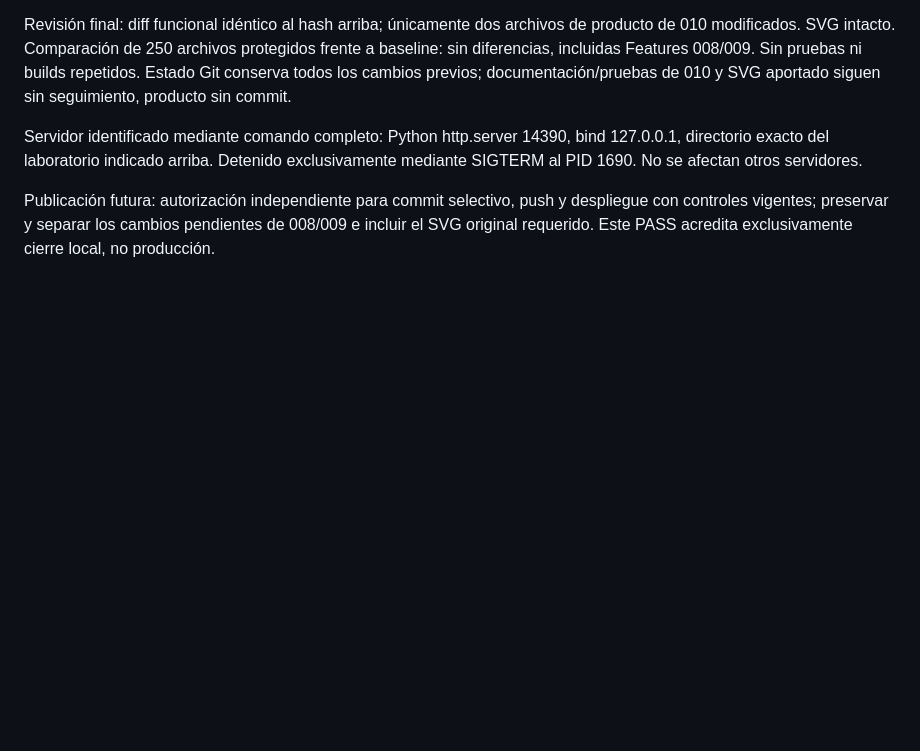
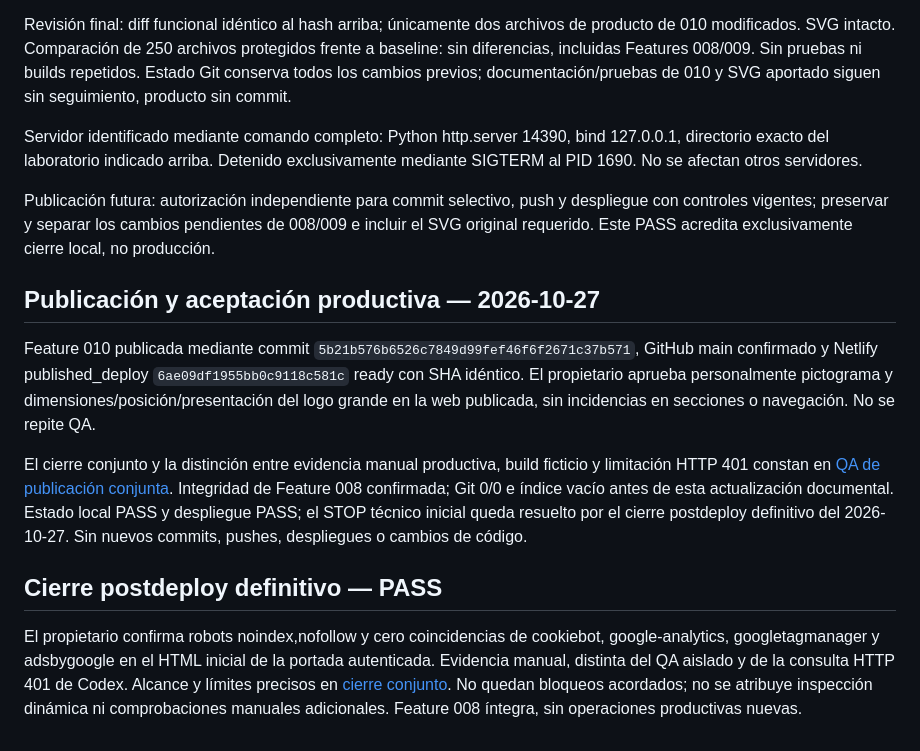
Before and after one commit to gerardolmos/todosat-frontend, a Markdown page: specs/010-operator-visual-adjustments/qa.md, the part around the change. Drawn GitHub-style; blank space fills up the shorter version.

```diff
--- a/specs/010-operator-visual-adjustments/qa.md
+++ b/specs/010-operator-visual-adjustments/qa.md
@@ -49,3 +49,15 @@ Revisión final: diff funcional idéntico al hash arriba; únicamente dos archiv
 Servidor identificado mediante comando completo: Python http.server 14390, bind 127.0.0.1, directorio exacto del laboratorio indicado arriba. Detenido exclusivamente mediante SIGTERM al PID 1690. No se afectan otros servidores.
 
 Publicación futura: autorización independiente para commit selectivo, push y despliegue con controles vigentes; preservar y separar los cambios pendientes de 008/009 e incluir el SVG original requerido. Este PASS acredita exclusivamente cierre local, no producción.
+
+
+## Publicación y aceptación productiva — 2026-10-27
+
+Feature 010 publicada mediante commit `5b21b576b6526c7849d99fef46f6f2671c37b571`, GitHub main confirmado y Netlify published_deploy `6ae09df1955bb0c9118c581c` ready con SHA idéntico. El propietario aprueba personalmente pictograma y dimensiones/posición/presentación del logo grande en la web publicada, sin incidencias en secciones o navegación. No se repite QA.
+
+El cierre conjunto y la distinción entre evidencia manual productiva, build ficticio y limitación HTTP 401 constan en [QA de publicación conjunta](../009-home-news-sections/qa.md#publicación-conjunta-009--010--2026-10-27). Integridad de Feature 008 confirmada; Git 0/0 e índice vacío antes de esta actualización documental. Estado local PASS y despliegue PASS; el STOP técnico inicial queda resuelto por el cierre postdeploy definitivo del 2026-10-27. Sin nuevos commits, pushes, despliegues o cambios de código.
+
+
+## Cierre postdeploy definitivo — PASS
+
+El propietario confirma robots noindex,nofollow y cero coincidencias de cookiebot, google-analytics, googletagmanager y adsbygoogle en el HTML inicial de la portada autenticada. Evidencia manual, distinta del QA aislado y de la consulta HTTP 401 de Codex. Alcance y límites precisos en [cierre conjunto](../009-home-news-sections/qa.md#cierre-postdeploy-definitivo-009--010--2026-10-27). No quedan bloqueos acordados; no se atribuye inspección dinámica ni comprobaciones manuales adicionales. Feature 008 íntegra, sin operaciones productivas nuevas.
```
Also changed, not shown: specs/009-home-news-sections/qa.md (+33 -0 lines).
